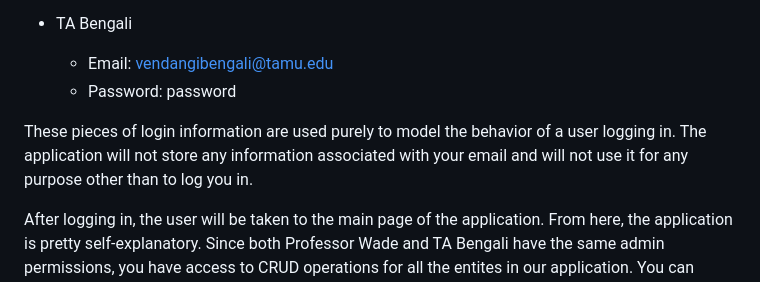
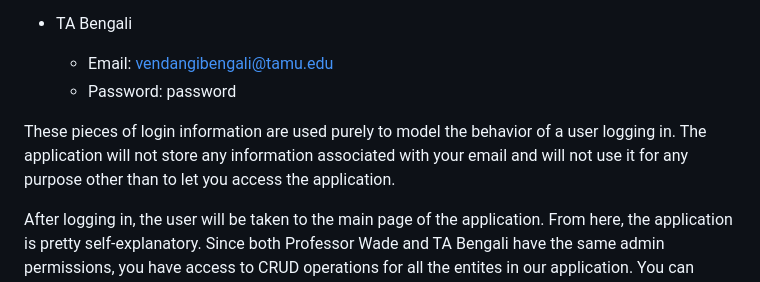
Before and after one commit to JadenWangTAMU/Summer-2024-Database-Systems, a Markdown page: README.md, the part around the change. Rendered like a GitHub page.

Commit message:
clearer language

```diff
--- a/README.md
+++ b/README.md
@@ -61,7 +61,7 @@ Our application starts by greeting the user with a login page. Here is the login
   - Email: vendangibengali@tamu.edu
   - Password: password
 
-These pieces of login information are used purely to model the behavior of a user logging in. The application will not store any information associated with your email and will not use it for any purpose other than to log you in.
+These pieces of login information are used purely to model the behavior of a user logging in. The application will not store any information associated with your email and will not use it for any purpose other than to let you access the application.
 
 After logging in, the user will be taken to the main page of the application. From here, the application is pretty self-explanatory. Since both Professor Wade and TA Bengali have the same admin permissions, you have access to CRUD operations for all the entites in our application. You can create, read, update, and delete artworks, creators, users, and transactions.
 
```
